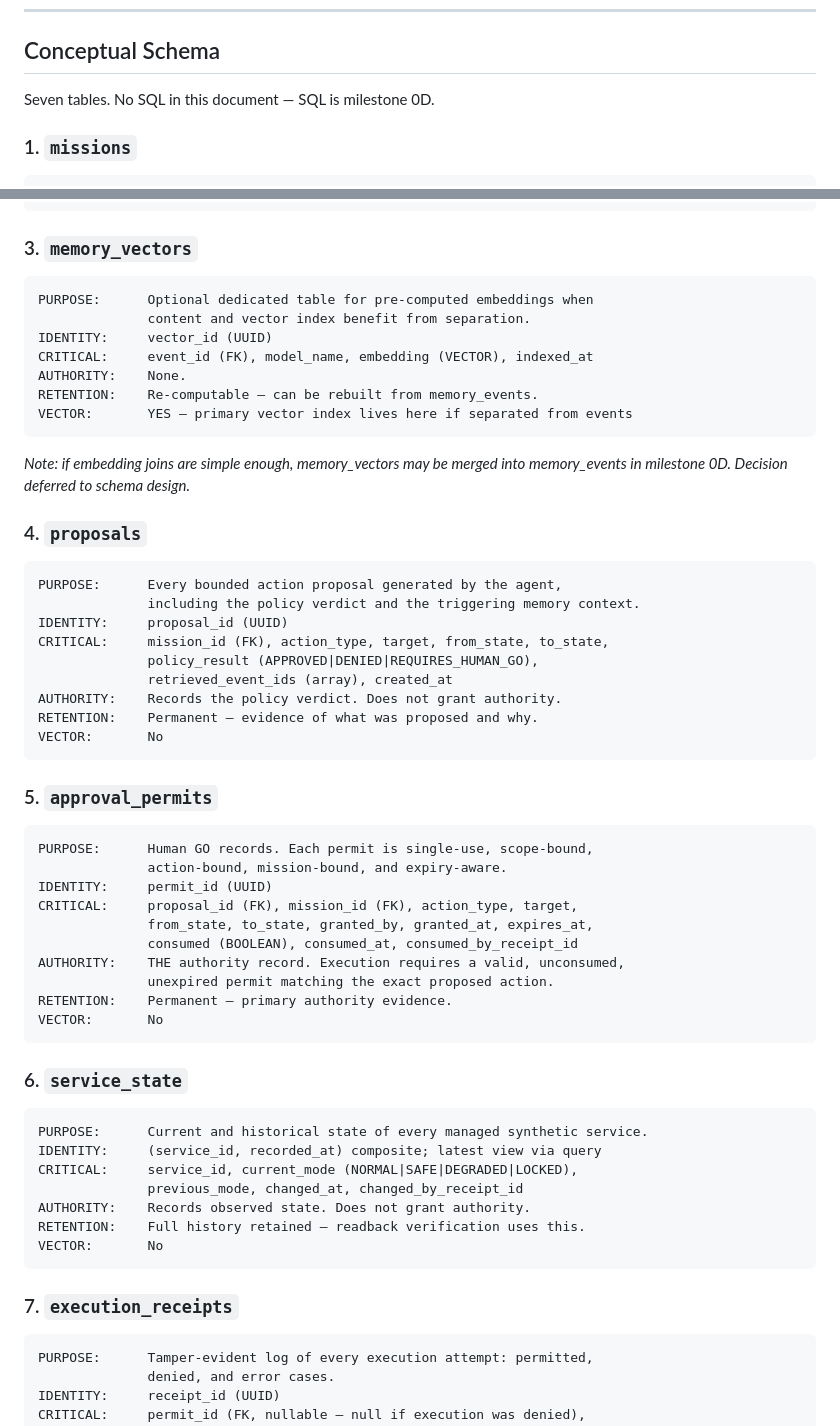
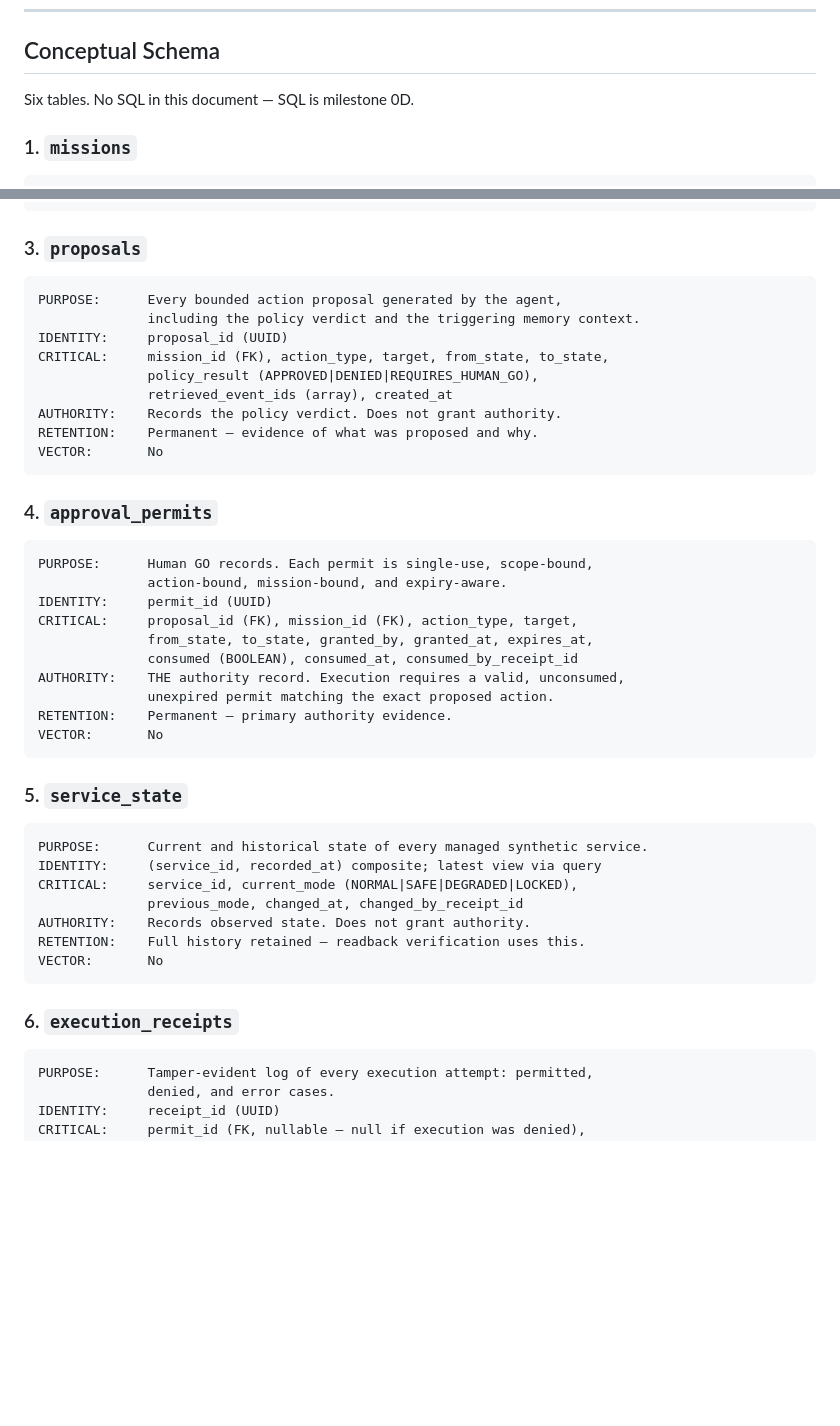
Before and after one commit to Arthur9293/bosai-agent-memory-control-plane, a Markdown page: docs/STACK-FREEZE.md, 2 parts joined by grey strips. Drawn GitHub-style; blank space fills up the shorter version.

Commit message:
docs: correct 0C provenance date and memory schema

````diff
--- a/docs/STACK-FREEZE.md
+++ b/docs/STACK-FREEZE.md
@@ -285,7 +285,7 @@ FAIL_CLOSED_ON_MISSING_PERMIT=true
 
 ## Conceptual Schema
 
-Seven tables. No SQL in this document — SQL is milestone 0D.
+Six tables. No SQL in this document — SQL is milestone 0D.
 
 ### 1. `missions`
 
@@ -311,22 +311,7 @@ RETENTION:    Permanent — primary semantic memory store.
 VECTOR:       YES — embedding column + vector index for cosine similarity search
 ```
 
-### 3. `memory_vectors`
-
-```
-PURPOSE:      Optional dedicated table for pre-computed embeddings when
-              content and vector index benefit from separation.
-IDENTITY:     vector_id (UUID)
-CRITICAL:     event_id (FK), model_name, embedding (VECTOR), indexed_at
-AUTHORITY:    None.
-RETENTION:    Re-computable — can be rebuilt from memory_events.
-VECTOR:       YES — primary vector index lives here if separated from events
-```
-
-*Note: if embedding joins are simple enough, memory_vectors may be merged into
-memory_events in milestone 0D. Decision deferred to schema design.*
-
-### 4. `proposals`
+### 3. `proposals`
 
 ```
 PURPOSE:      Every bounded action proposal generated by the agent,
@@ -340,7 +325,7 @@ RETENTION:    Permanent — evidence of what was proposed and why.
 VECTOR:       No
 ```
 
-### 5. `approval_permits`
+### 4. `approval_permits`
 
 ```
 PURPOSE:      Human GO records. Each permit is single-use, scope-bound,
@@ -355,7 +340,7 @@ RETENTION:    Permanent — primary authority evidence.
 VECTOR:       No
 ```
 
-### 6. `service_state`
+### 5. `service_state`
 
 ```
 PURPOSE:      Current and historical state of every managed synthetic service.
@@ -367,7 +352,7 @@ RETENTION:    Full history retained — readback verification uses this.
 VECTOR:       No
 ```
 
-### 7. `execution_receipts`
+### 6. `execution_receipts`
 
 ```
 PURPOSE:      Tamper-evident log of every execution attempt: permitted,
````
Also changed, not shown: other parts of docs/STACK-FREEZE.md (+2 -2 lines), docs/ARCHITECTURE-DECISIONS.md (+8 -8 lines).
